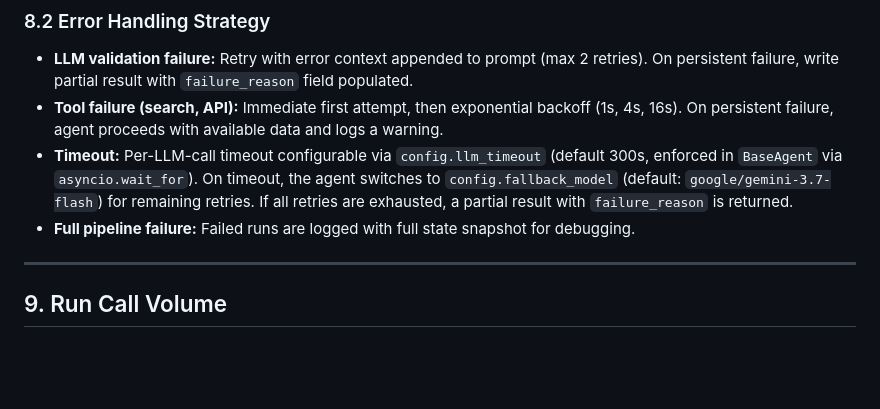
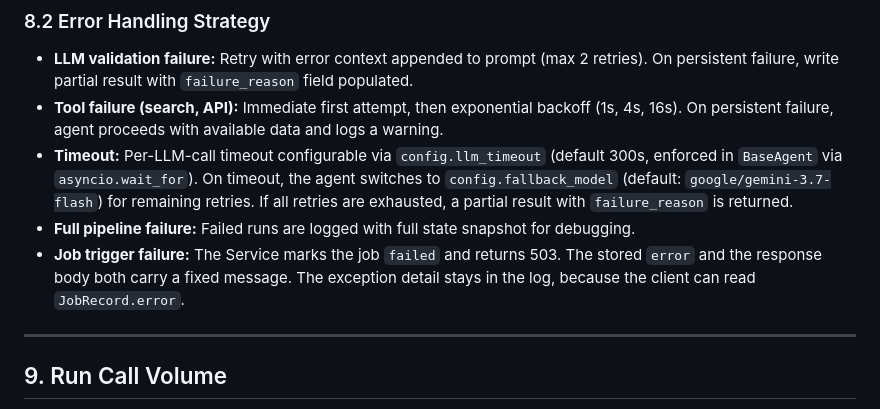
Before and after one commit to lukasz-zimnoch/nexis, a Markdown page: docs/specification.md, the part around the change. Drawn GitHub-style; blank space fills up the shorter version.

Commit message:
Record what a failed job trigger returns
Section 8.2 listed every failure mode the pipeline handles but not the
one the Service owns. It also said nothing about how much of an exception
reaches the client, which is a contract question because the client can
read JobRecord.error.

```diff
--- a/docs/specification.md
+++ b/docs/specification.md
@@ -431,6 +431,7 @@ Every node emits structured JSON events via the `nexis.telemetry` logger. Each e
 - **Tool failure (search, API):** Immediate first attempt, then exponential backoff (1s, 4s, 16s). On persistent failure, agent proceeds with available data and logs a warning.
 - **Timeout:** Per-LLM-call timeout configurable via `config.llm_timeout` (default 300s, enforced in `BaseAgent` via `asyncio.wait_for`). On timeout, the agent switches to `config.fallback_model` (default: `google/gemini-3.7-flash`) for remaining retries. If all retries are exhausted, a partial result with `failure_reason` is returned.
 - **Full pipeline failure:** Failed runs are logged with full state snapshot for debugging.
+- **Job trigger failure:** The Service marks the job `failed` and returns 503. The stored `error` and the response body both carry a fixed message. The exception detail stays in the log, because the client can read `JobRecord.error`.
 
 ---
 
```
